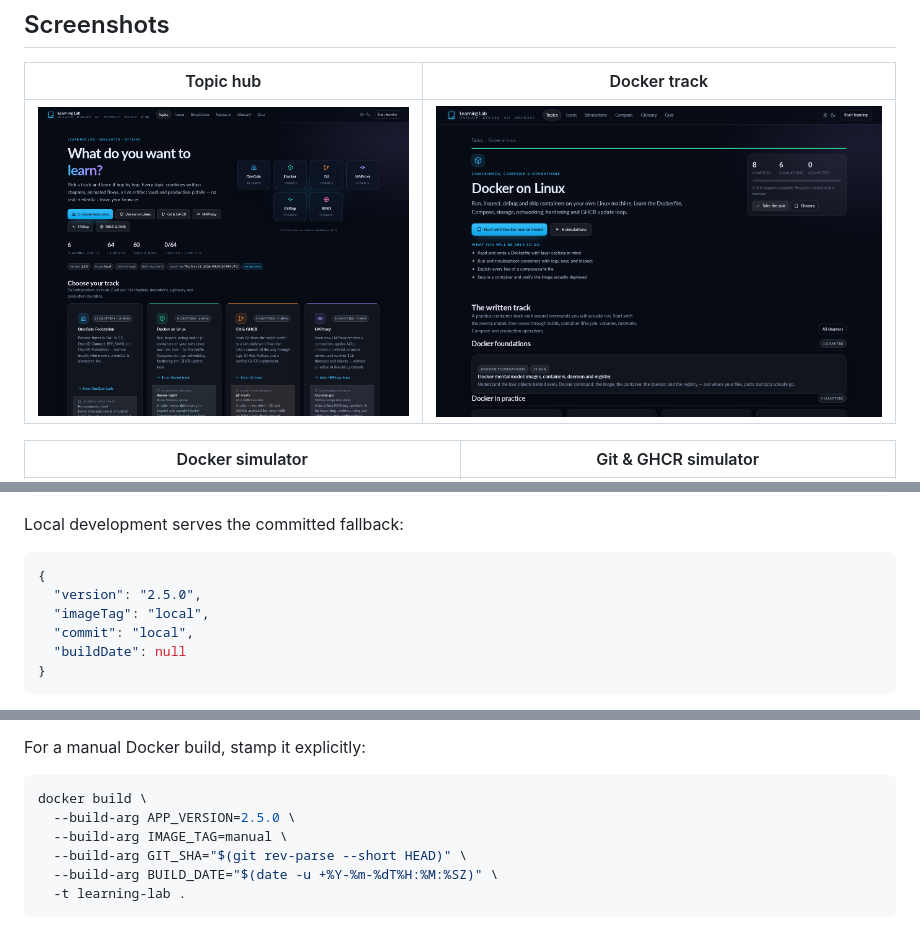
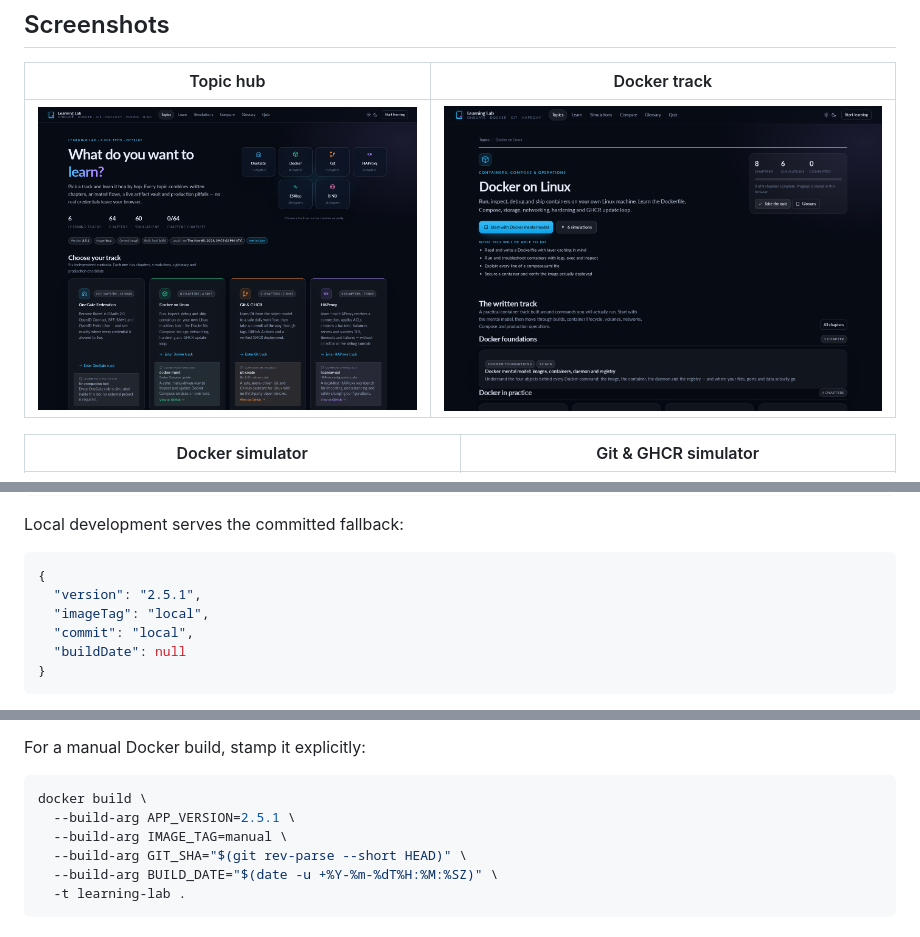
Before and after one commit to RogerBergling/Learning, a Markdown page: README.md, 3 parts joined by grey strips. Rendered like a GitHub page; pictures changed too: docs/screenshots/home.png.

Commit message:
Remove hero shortcut boxes from the home page
Keep the full track and companion-project cards as the primary navigation; refresh the home screenshot and bump to 2.5.1.

````diff
--- a/README.md
+++ b/README.md
@@ -217,7 +217,7 @@ Local development serves the committed fallback:
 
 ```json
 {
-  "version": "2.5.0",
+  "version": "2.5.1",
   "imageTag": "local",
   "commit": "local",
   "buildDate": null
@@ -245,7 +245,7 @@ For a manual Docker build, stamp it explicitly:
 
 ```bash
 docker build \
-  --build-arg APP_VERSION=2.5.0 \
+  --build-arg APP_VERSION=2.5.1 \
   --build-arg IMAGE_TAG=manual \
   --build-arg GIT_SHA="$(git rev-parse --short HEAD)" \
   --build-arg BUILD_DATE="$(date -u +%Y-%m-%dT%H:%M:%SZ)" \
````
Also changed, not shown: 3 other files.
